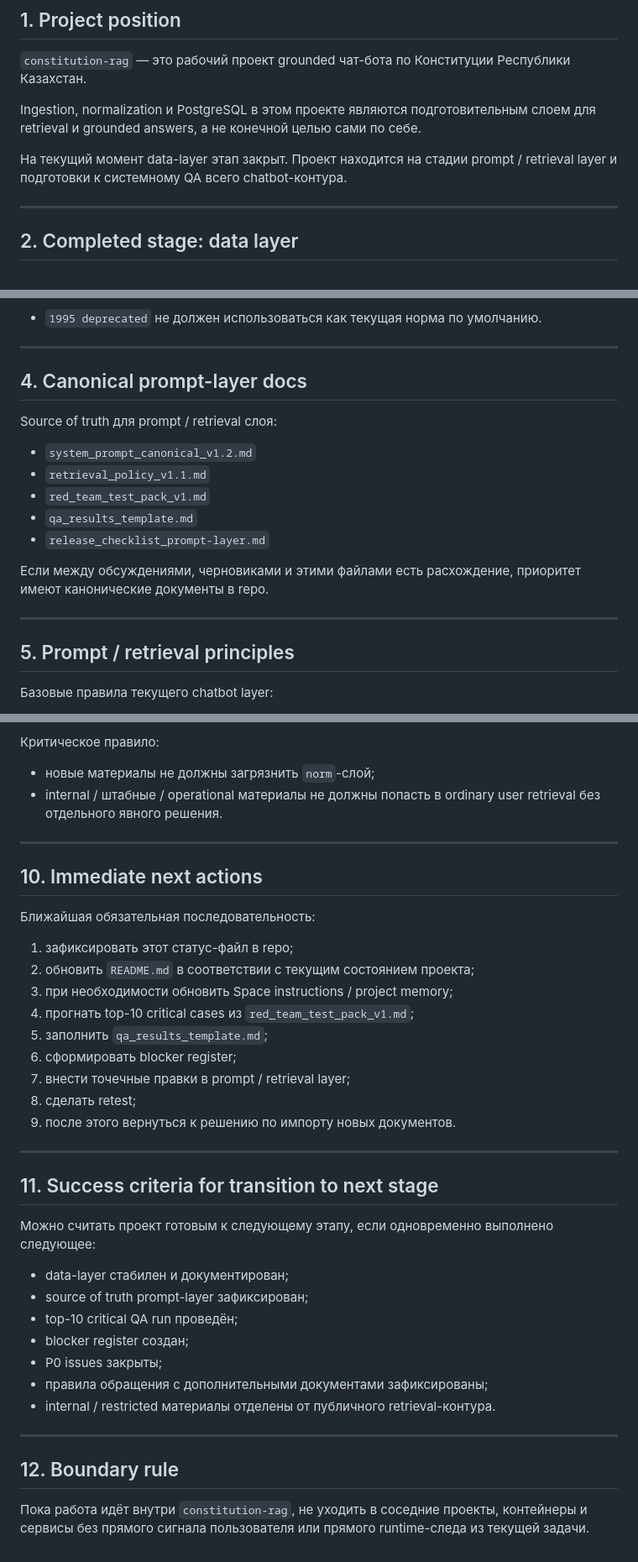
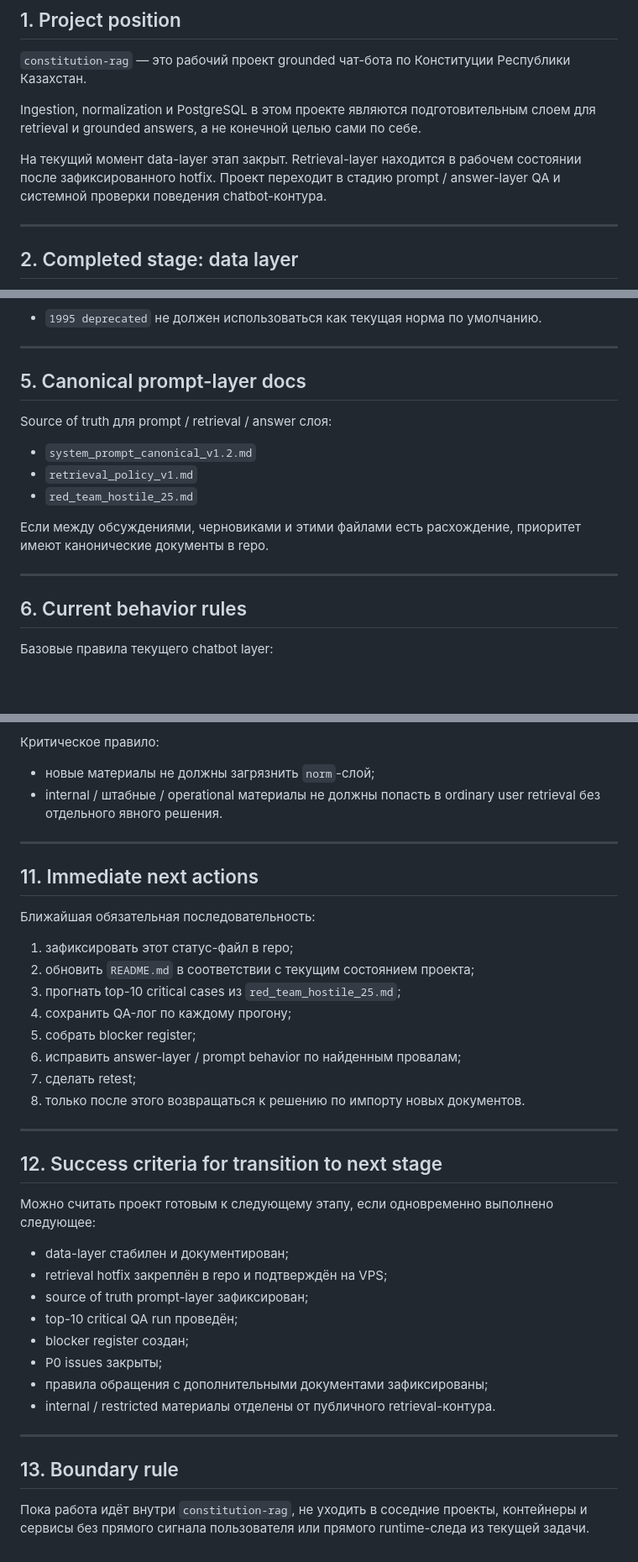
Before and after one commit to belilovsky/constitution-rag, a Markdown page: PROJECT_STATUS_AND_NEXT_STEP.md, 3 parts joined by grey strips. Shown at 84% size. Drawn GitHub-style; blank space fills up the shorter version.

```diff
--- a/PROJECT_STATUS_AND_NEXT_STEP.md
+++ b/PROJECT_STATUS_AND_NEXT_STEP.md
@@ -9,7 +9,8 @@ Last updated: 2026-03-12
 Ingestion, normalization и PostgreSQL в этом проекте являются подготовительным слоем для retrieval и grounded answers, а не конечной целью сами по себе.
 
 На текущий момент data-layer этап закрыт.
-Проект находится на стадии prompt / retrieval layer и подготовки к системному QA всего chatbot-контура.
+Retrieval-layer находится в рабочем состоянии после зафиксированного hotfix.
+Проект переходит в стадию prompt / answer-layer QA и системной проверки поведения chatbot-контура.
 
 ---
 
@@ -56,21 +83,19 @@ Layer semantics:
 
 ---
 
-## 4. Canonical prompt-layer docs
+## 5. Canonical prompt-layer docs
 
-Source of truth для prompt / retrieval слоя:
+Source of truth для prompt / retrieval / answer слоя:
 
 - `system_prompt_canonical_v1.2.md`
-- `retrieval_policy_v1.1.md`
-- `red_team_test_pack_v1.md`
-- `qa_results_template.md`
-- `release_checklist_prompt-layer.md`
+- `retrieval_policy_v1.md`
+- `red_team_hostile_25.md`
 
 Если между обсуждениями, черновиками и этими файлами есть расхождение, приоритет имеют канонические документы в repo.
 
 ---
 
-## 5. Prompt / retrieval principles
+## 6. Current behavior rules
 
 Базовые правила текущего chatbot layer:
 
@@ -195,32 +229,33 @@ P0 blocker’ы текущего этапа:
 10. только после этого допуск в рабочий chatbot-контур.
 
 Критическое правило:
+
 - новые материалы не должны загрязнить `norm`-слой;
 - internal / штабные / operational материалы не должны попасть в ordinary user retrieval без отдельного явного решения.
 
 ---
 
-## 10. Immediate next actions
+## 11. Immediate next actions
 
 Ближайшая обязательная последовательность:
 
 1. зафиксировать этот статус-файл в repo;
 2. обновить `README.md` в соответствии с текущим состоянием проекта;
-3. при необходимости обновить Space instructions / project memory;
-4. прогнать top-10 critical cases из `red_team_test_pack_v1.md`;
-5. заполнить `qa_results_template.md`;
-6. сформировать blocker register;
-7. внести точечные правки в prompt / retrieval layer;
-8. сделать retest;
-9. после этого вернуться к решению по импорту новых документов.
+3. прогнать top-10 critical cases из `red_team_hostile_25.md`;
+4. сохранить QA-лог по каждому прогону;
+5. собрать blocker register;
+6. исправить answer-layer / prompt behavior по найденным провалам;
+7. сделать retest;
+8. только после этого возвращаться к решению по импорту новых документов.
 
 ---
 
-## 11. Success criteria for transition to next stage
+## 12. Success criteria for transition to next stage
 
 Можно считать проект готовым к следующему этапу, если одновременно выполнено следующее:
 
 - data-layer стабилен и документирован;
+- retrieval hotfix закреплён в repo и подтверждён на VPS;
 - source of truth prompt-layer зафиксирован;
 - top-10 critical QA run проведён;
 - blocker register создан;
@@ -230,6 +265,6 @@ P0 blocker’ы текущего этапа:
 
 ---
 
-## 12. Boundary rule
+## 13. Boundary rule
 
 Пока работа идёт внутри `constitution-rag`, не уходить в соседние проекты, контейнеры и сервисы без прямого сигнала пользователя или прямого runtime-следа из текущей задачи.
```
Also changed, not shown: other parts of PROJECT_STATUS_AND_NEXT_STEP.md (+48 -13 lines).
